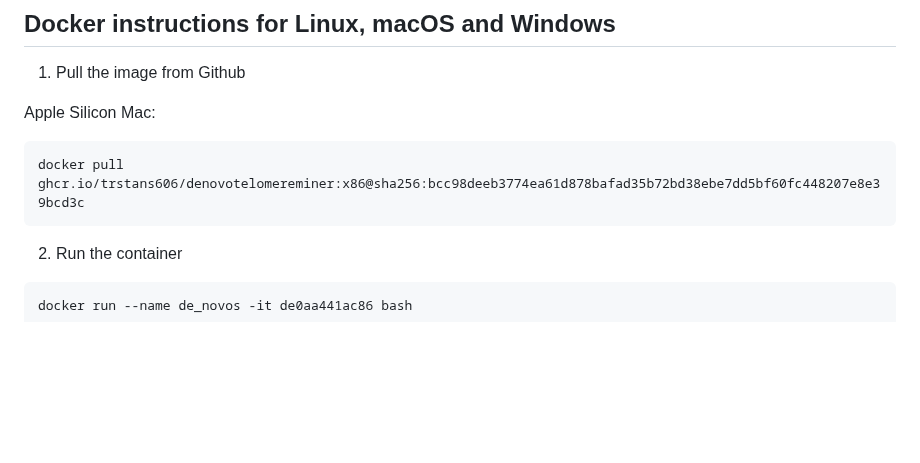
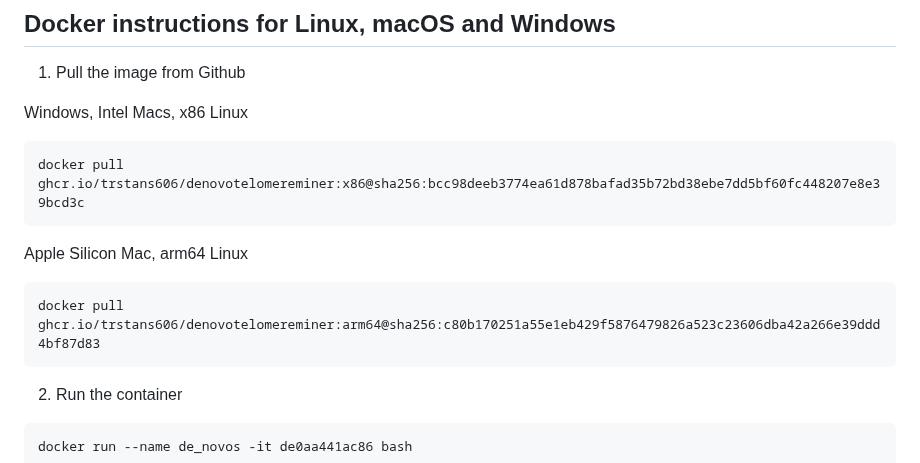
Before and after one commit to TrStans606/DeNovoTelomereMiner, a Markdown page: README.md, the part around the change. Drawn GitHub-style; blank space fills up the shorter version.

````diff
--- a/README.md
+++ b/README.md
@@ -26,9 +26,14 @@ DeNovoTelomereMiner is built for POSIX systems and has been tested on Fedora, Ub
 ## Docker instructions for Linux, macOS and Windows
 1. Pull the image from Github
 
-Apple Silicon Mac:
+Windows, Intel Macs, x86 Linux
 ```bash
 docker pull ghcr.io/trstans606/denovotelomereminer:x86@sha256:bcc98deeb3774ea61d878bafad35b72bd38ebe7dd5bf60fc448207e8e39bcd3c
+```
+
+Apple Silicon Mac, arm64 Linux
+```bash
+docker pull ghcr.io/trstans606/denovotelomereminer:arm64@sha256:c80b170251a55e1eb429f5876479826a523c23606dba42a266e39ddd4bf87d83
 ```
 
 2. Run the container
````
